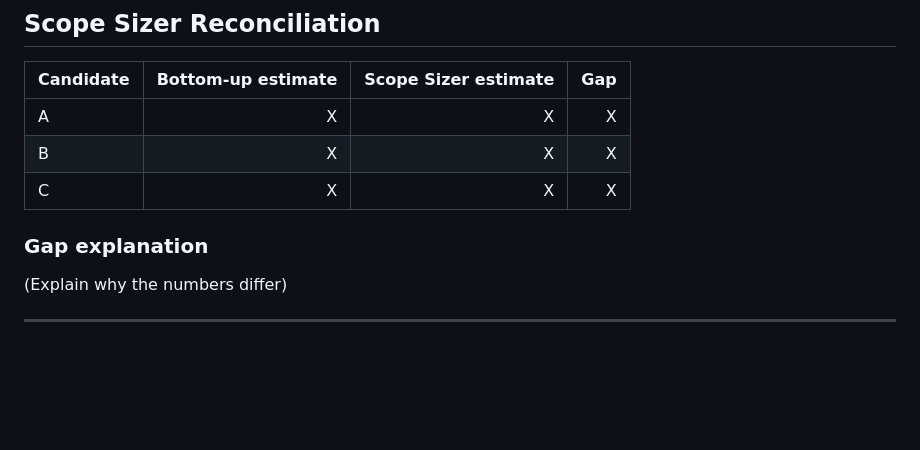
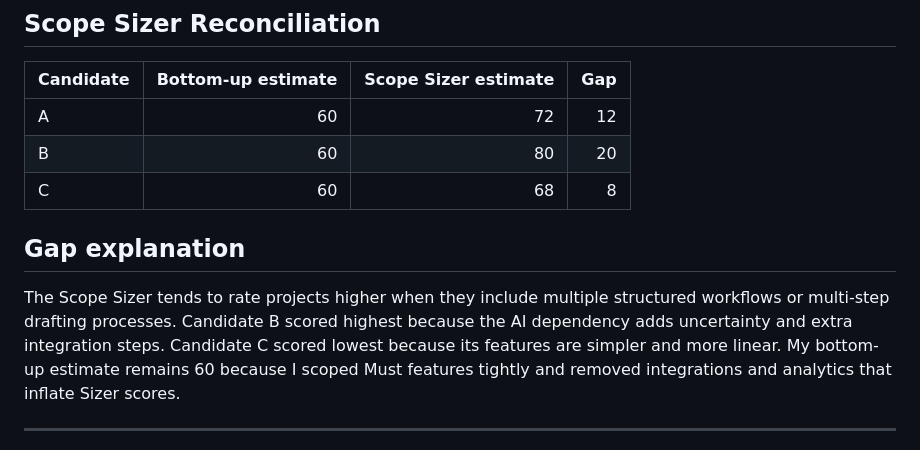
Before and after one commit to Regdak34S/RJ-Capstone, a Markdown page: docs/scoping-decision.md, the part around one of its changes. GitHub-like rendering; blank space fills up the shorter version.

Commit message:
Revise candidate estimates and gap explanation
Updated candidate estimates and gap explanation in scoping decision document.

```diff
--- a/docs/scoping-decision.md
+++ b/docs/scoping-decision.md
@@ -126,12 +126,12 @@ The following table summarizes the external dependency verification for Candidat
 
 | Candidate | Bottom-up estimate | Scope Sizer estimate | Gap |
 |----------|--------------------:|----------------------:|----:|
-| A | X | X | X |
-| B | X | X | X |
-| C | X | X | X |
+| A | 60 | 72 | 12 |
+| B | 60 | 80 | 20 |
+| C | 60 | 68 | 8 |
 
-### Gap explanation
-(Explain why the numbers differ)
+## Gap explanation
+The Scope Sizer tends to rate projects higher when they include multiple structured workflows or multi-step drafting processes. Candidate B scored highest because the AI dependency adds uncertainty and extra integration steps. Candidate C scored lowest because its features are simpler and more linear. My bottom-up estimate remains 60 because I scoped Must features tightly and removed integrations and analytics that inflate Sizer scores.
 
 ---
 
```
Also changed, not shown: other parts of docs/scoping-decision.md (+1 -1 lines).
